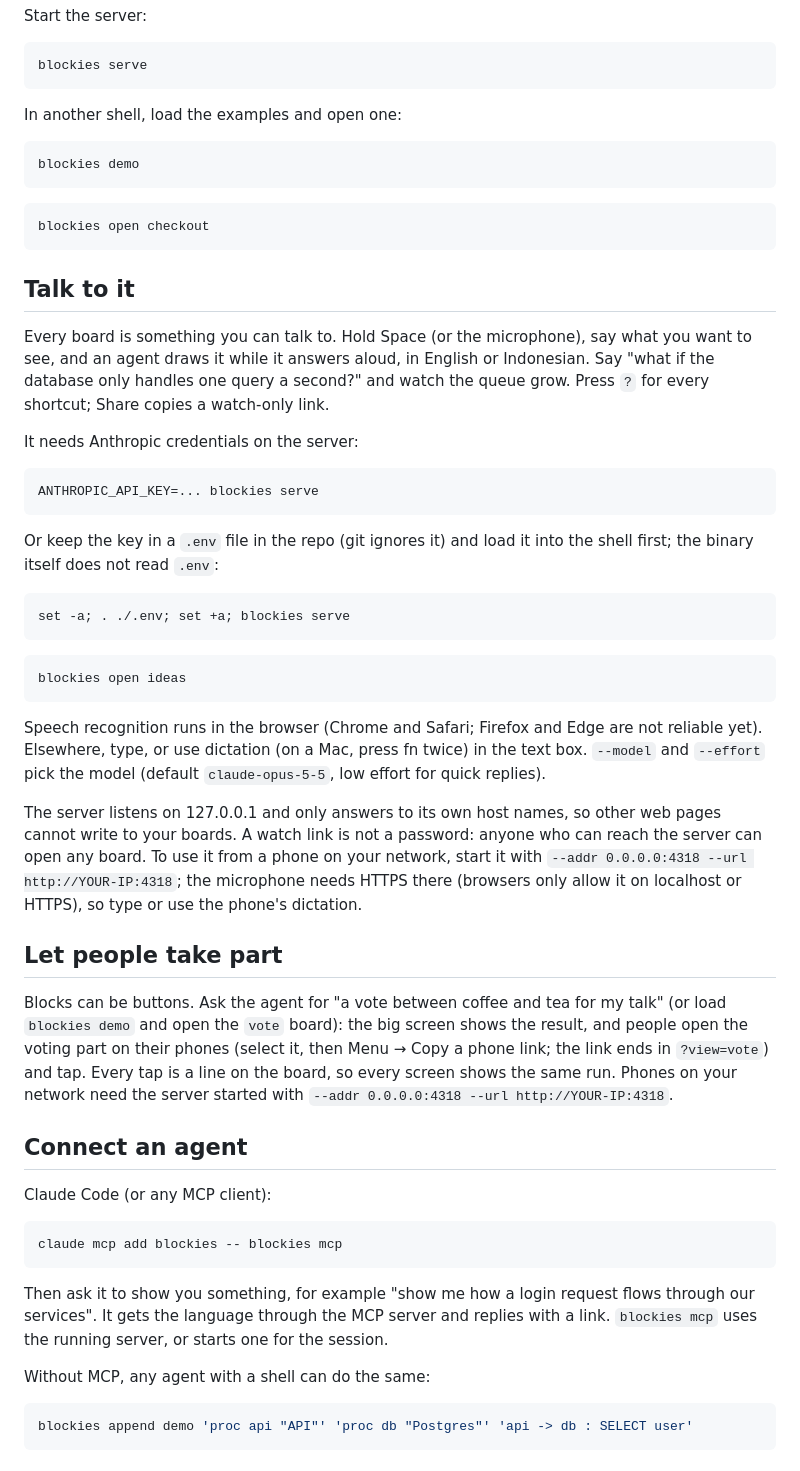
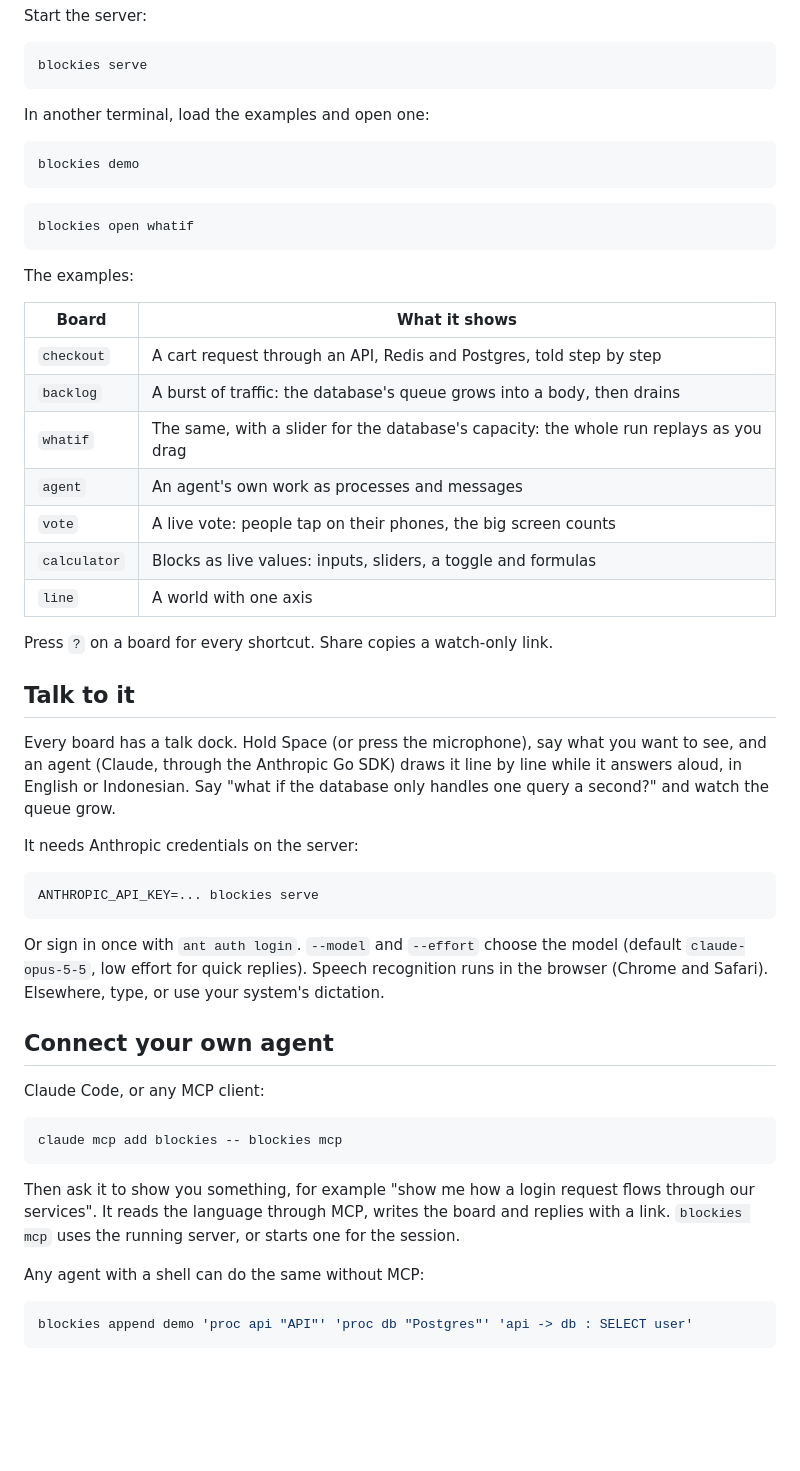
Before and after one commit to Matthew-Eucaristo/blockies, a Markdown page: README.md, the part around one of its changes. Rendered like a GitHub page; blank space fills up the shorter version.

````diff
--- a/README.md
+++ b/README.md
@@ -24,19 +40,33 @@ Start the server:
 blockies serve
 ```
 
-In another shell, load the examples and open one:
+In another terminal, load the examples and open one:
 
 ```bash
 blockies demo
 ```
 
 ```bash
-blockies open checkout
+blockies open whatif
 ```
+
+The examples:
+
+| Board | What it shows |
+|---|---|
+| `checkout` | A cart request through an API, Redis and Postgres, told step by step |
+| `backlog` | A burst of traffic: the database's queue grows into a body, then drains |
+| `whatif` | The same, with a slider for the database's capacity: the whole run replays as you drag |
+| `agent` | An agent's own work as processes and messages |
+| `vote` | A live vote: people tap on their phones, the big screen counts |
+| `calculator` | Blocks as live values: inputs, sliders, a toggle and formulas |
+| `line` | A world with one axis |
+
+Press `?` on a board for every shortcut. Share copies a watch-only link.
 
 ## Talk to it
 
-Every board is something you can talk to. Hold Space (or the microphone), say what you want to see, and an agent draws it while it answers aloud, in English or Indonesian. Say "what if the database only handles one query a second?" and watch the queue grow. Press `?` for every shortcut; Share copies a watch-only link.
+Every board has a talk dock. Hold Space (or press the microphone), say what you want to see, and an agent (Claude, through the Anthropic Go SDK) draws it line by line while it answers aloud, in English or Indonesian. Say "what if the database only handles one query a second?" and watch the queue grow.
 
 It needs Anthropic credentials on the server:
 
@@ -44,35 +74,19 @@ It needs Anthropic credentials on the server:
 ANTHROPIC_API_KEY=... blockies serve
 ```
 
-Or keep the key in a `.env` file in the repo (git ignores it) and load it into the shell first; the binary itself does not read `.env`:
+Or sign in once with `ant auth login`. `--model` and `--effort` choose the model (default `claude-opus-5-5`, low effort for quick replies). Speech recognition runs in the browser (Chrome and Safari). Elsewhere, type, or use your system's dictation.
 
-```bash
-set -a; . ./.env; set +a; blockies serve
-```
+## Connect your own agent
 
-```bash
-blockies open ideas
-```
-
-Speech recognition runs in the browser (Chrome and Safari; Firefox and Edge are not reliable yet). Elsewhere, type, or use dictation (on a Mac, press fn twice) in the text box. `--model` and `--effort` pick the model (default `claude-opus-5-5`, low effort for quick replies).
-
-The server listens on 127.0.0.1 and only answers to its own host names, so other web pages cannot write to your boards. A watch link is not a password: anyone who can reach the server can open any board. To use it from a phone on your network, start it with `--addr 0.0.0.0:4318 --url http://YOUR-IP:4318`; the microphone needs HTTPS there (browsers only allow it on localhost or HTTPS), so type or use the phone's dictation.
-
-## Let people take part
-
-Blocks can be buttons. Ask the agent for "a vote between coffee and tea for my talk" (or load `blockies demo` and open the `vote` board): the big screen shows the result, and people open the voting part on their phones (select it, then Menu → Copy a phone link; the link ends in `?view=vote`) and tap. Every tap is a line on the board, so every screen shows the same run. Phones on your network need the server started with `--addr 0.0.0.0:4318 --url http://YOUR-IP:4318`.
-
-## Connect an agent
-
-Claude Code (or any MCP client):
+Claude Code, or any MCP client:
 
 ```bash
 claude mcp add blockies -- blockies mcp
 ```
 
-Then ask it to show you something, for example "show me how a login request flows through our services". It gets the language through the MCP server and replies with a link. `blockies mcp` uses the running server, or starts one for the session.
+Then ask it to show you something, for example "show me how a login request flows through our services". It reads the language through MCP, writes the board and replies with a link. `blockies mcp` uses the running server, or starts one for the session.
 
-Without MCP, any agent with a shell can do the same:
+Any agent with a shell can do the same without MCP:
 
 ```bash
 blockies append demo 'proc api "API"' 'proc db "Postgres"' 'api -> db : SELECT user'
````
Also changed, not shown: other parts of README.md (+90 -15 lines), docs/images/calculator.png (added), docs/images/sequence.png (added), docs/images/vote.png (added), docs/images/voxel.png (added), docs/images/whatif.png (added).
